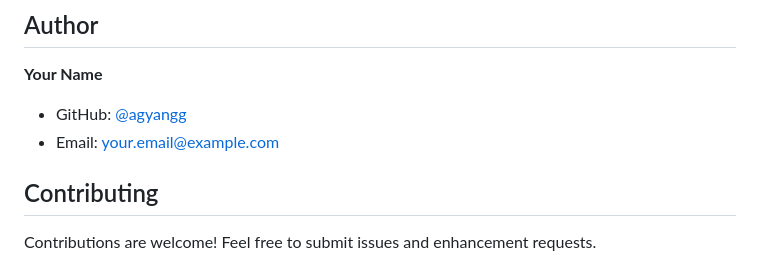
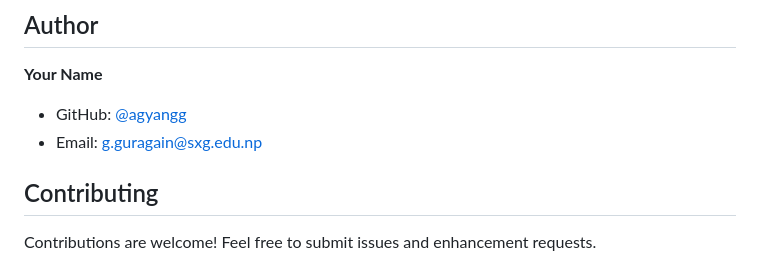
Before and after one commit to agyangg/ggweb, a Markdown page: README.md, the part around the change. GitHub-like rendering.

Commit message:
Update email address in README.md

```diff
--- a/README.md
+++ b/README.md
@@ -176,7 +176,7 @@ This project is open source and available under the MIT License.
 
 **Your Name**
 - GitHub: [@agyangg](https://github.com/agyangg)
-- Email: your.email@example.com
+- Email: g.guragain@sxg.edu.np
 
 ## Contributing
 
```
